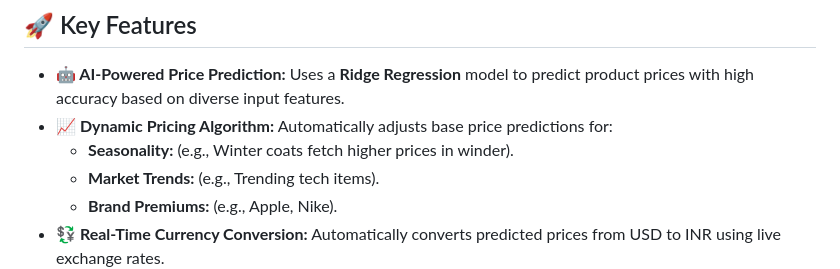
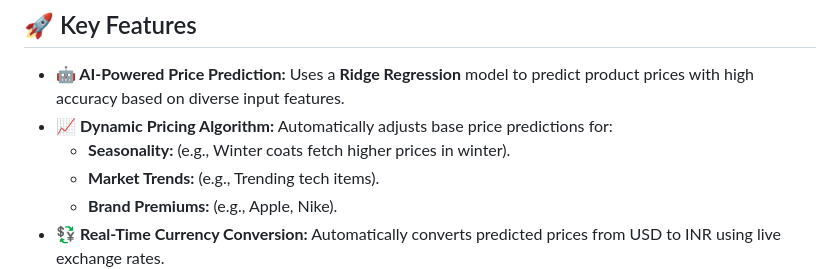
Before and after one commit to AswajithB/ecommerce-smart-pricing-engine, a Markdown page: README.md, the part around the change. Drawn GitHub-style.

```diff
--- a/README.md
+++ b/README.md
@@ -15,7 +15,7 @@ Beyond simple prediction, the application includes a **Dynamic Pricing Engine**
 
 *   **🤖 AI-Powered Price Prediction:** Uses a **Ridge Regression** model to predict product prices with high accuracy based on diverse input features.
 *   **📈 Dynamic Pricing Algorithm:** Automatically adjusts base price predictions for:
-    *   **Seasonality:** (e.g., Winter coats fetch higher prices in winder).
+    *   **Seasonality:** (e.g., Winter coats fetch higher prices in winter).
     *   **Market Trends:** (e.g., Trending tech items).
     *   **Brand Premiums:** (e.g., Apple, Nike).
 *   **💱 Real-Time Currency Conversion:** Automatically converts predicted prices from USD to INR using live exchange rates.
```
